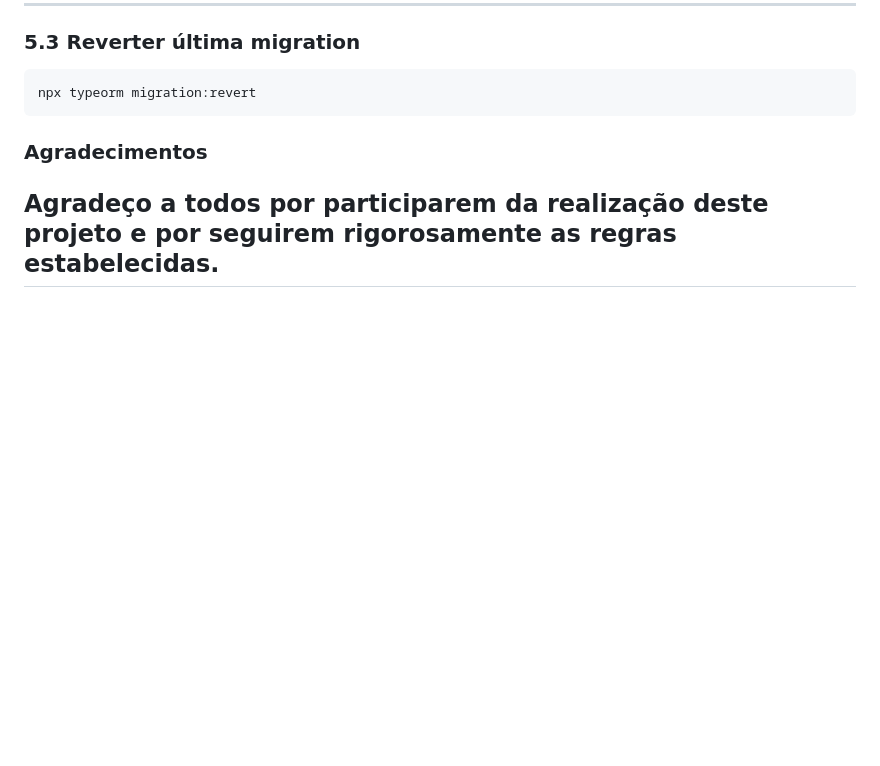
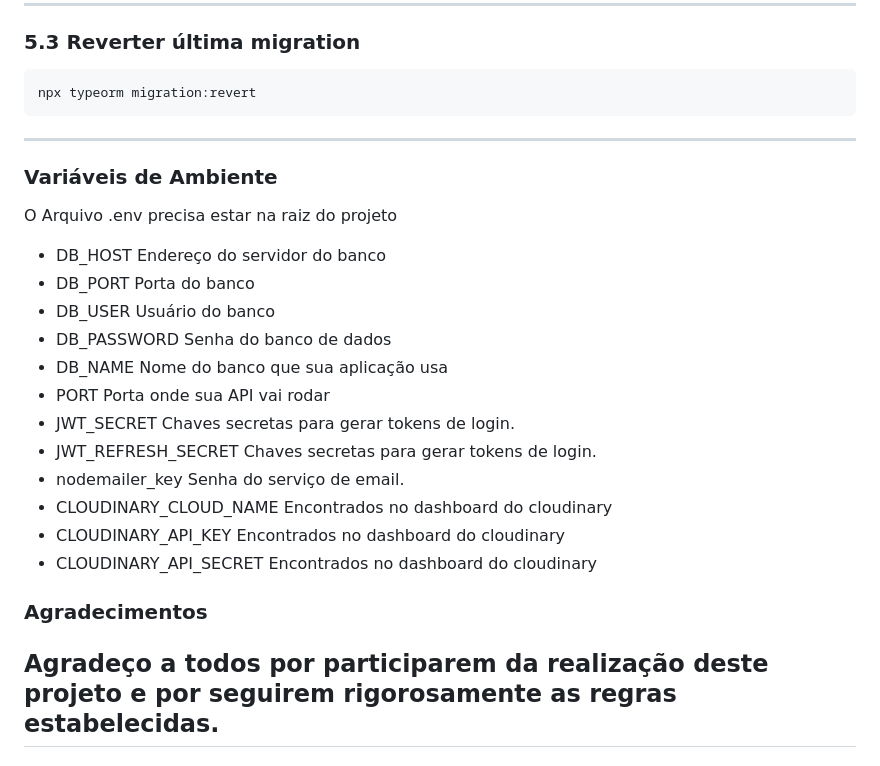
Before and after one commit to pietros133/Piggyxp---Backend, a Markdown page: README.md, the part around the change. GitHub-like rendering; blank space fills up the shorter version.

````diff
--- a/README.md
+++ b/README.md
@@ -168,6 +168,22 @@ npx typeorm migration:run
 ```bash
 npx typeorm migration:revert
 ```
+---
+### Variáveis de Ambiente
+O Arquivo .env precisa estar na raiz do projeto
+- DB_HOST               Endereço do servidor do banco
+- DB_PORT               Porta do banco
+- DB_USER               Usuário do banco
+- DB_PASSWORD           Senha do banco de dados
+- DB_NAME               Nome do banco que sua aplicação usa
+- PORT                  Porta onde sua API vai rodar
+- JWT_SECRET            Chaves secretas para gerar tokens de login.
+- JWT_REFRESH_SECRET    Chaves secretas para gerar tokens de login.
+- nodemailer_key        Senha do serviço de email.
+- CLOUDINARY_CLOUD_NAME Encontrados no dashboard do cloudinary
+- CLOUDINARY_API_KEY    Encontrados no dashboard do cloudinary
+- CLOUDINARY_API_SECRET Encontrados no dashboard do cloudinary
+
 
 ### Agradecimentos
 
````
